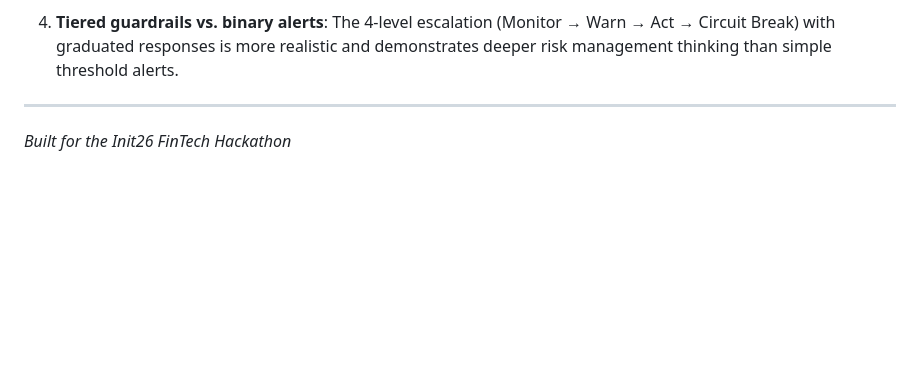
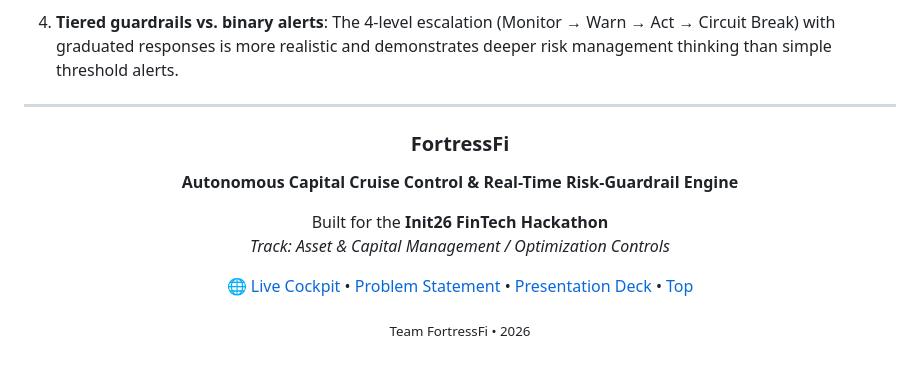
Before and after one commit to tarun05-design/FortressFi, a Markdown page: README.md, the part around the change. GitHub-like rendering; blank space fills up the shorter version.

Commit message:
docs: add centered hackathon project footer with quick navigation links

```diff
--- a/README.md
+++ b/README.md
@@ -255,4 +255,17 @@ Open **http://localhost:8000** in your browser.
 
 ---
 
-*Built for the Init26 FinTech Hackathon*
+<div align="center">
+
+### FortressFi
+
+**Autonomous Capital Cruise Control & Real-Time Risk-Guardrail Engine**
+
+Built for the **Init26 FinTech Hackathon**
+*Track: Asset & Capital Management / Optimization Controls*
+
+🌐 [Live Cockpit](https://fortressfi.onrender.com) &bull; [Problem Statement](template/readme_fintech.md) &bull; [Presentation Deck](template/FortressFi_Presentation.pptx) &bull; [Top](#fortressfi--adaptive-risk-guardrail-portfolio-engine)
+
+<sub>Team FortressFi &bull; 2026</sub>
+
+</div>
```
